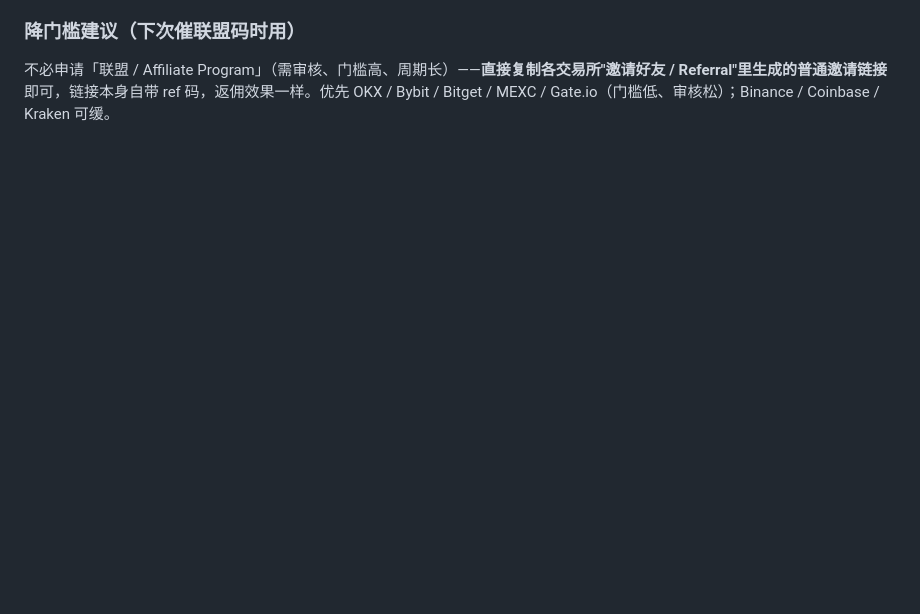
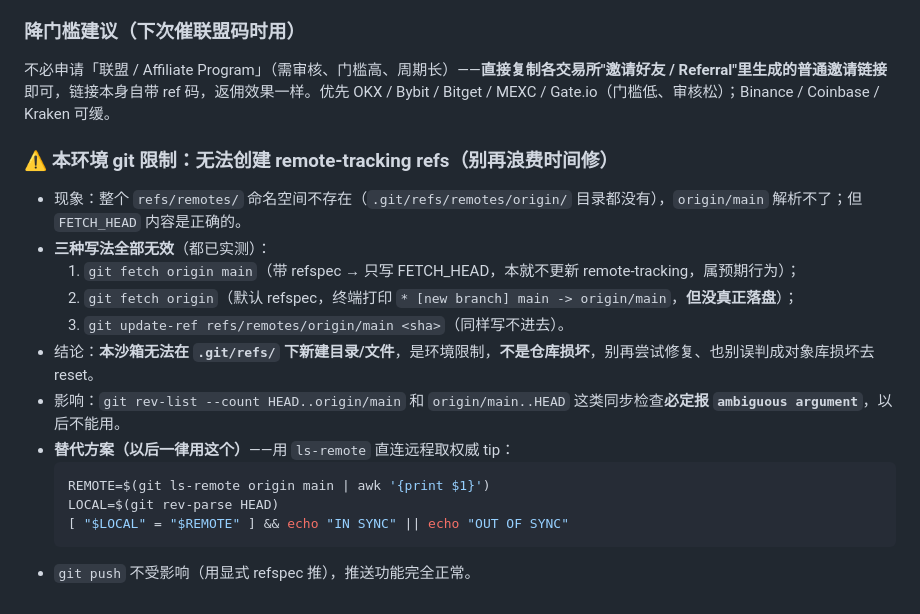
Before and after one commit to Chris123564s/cryptonav, a Markdown page: .workbuddy-ai/memory/2026-09-02.md, the part around the change. GitHub-like rendering; blank space fills up the shorter version.

Commit message:
docs: record env limitation — cannot create remote-tracking refs, use ls-remote instead

````diff
--- a/.workbuddy-ai/memory/2026-09-02.md
+++ b/.workbuddy-ai/memory/2026-09-02.md
@@ -48,3 +48,19 @@
 
 ### 降门槛建议（下次催联盟码时用）
 不必申请「联盟 / Affiliate Program」（需审核、门槛高、周期长）——**直接复制各交易所"邀请好友 / Referral"里生成的普通邀请链接**即可，链接本身自带 ref 码，返佣效果一样。优先 OKX / Bybit / Bitget / MEXC / Gate.io（门槛低、审核松）；Binance / Coinbase / Kraken 可缓。
+
+### ⚠️ 本环境 git 限制：无法创建 remote-tracking refs（别再浪费时间修）
+- 现象：整个 `refs/remotes/` 命名空间不存在（`.git/refs/remotes/origin/` 目录都没有），`origin/main` 解析不了；但 `FETCH_HEAD` 内容是正确的。
+- **三种写法全部无效**（都已实测）：
+  1. `git fetch origin main`（带 refspec → 只写 FETCH_HEAD，本就不更新 remote-tracking，属预期行为）；
+  2. `git fetch origin`（默认 refspec，终端打印 `* [new branch] main -> origin/main`，**但没真正落盘**）；
+  3. `git update-ref refs/remotes/origin/main <sha>`（同样写不进去）。
+- 结论：**本沙箱无法在 `.git/refs/` 下新建目录/文件**，是环境限制，**不是仓库损坏**，别再尝试修复、也别误判成对象库损坏去 reset。
+- 影响：`git rev-list --count HEAD..origin/main` 和 `origin/main..HEAD` 这类同步检查**必定报 `ambiguous argument`**，以后不能用。
+- **替代方案（以后一律用这个）**——用 `ls-remote` 直连远程取权威 tip：
+  ```bash
+  REMOTE=$(git ls-remote origin main | awk '{print $1}')
+  LOCAL=$(git rev-parse HEAD)
+  [ "$LOCAL" = "$REMOTE" ] && echo "IN SYNC" || echo "OUT OF SYNC"
+  ```
+- `git push` 不受影响（用显式 refspec 推），推送功能完全正常。
````
